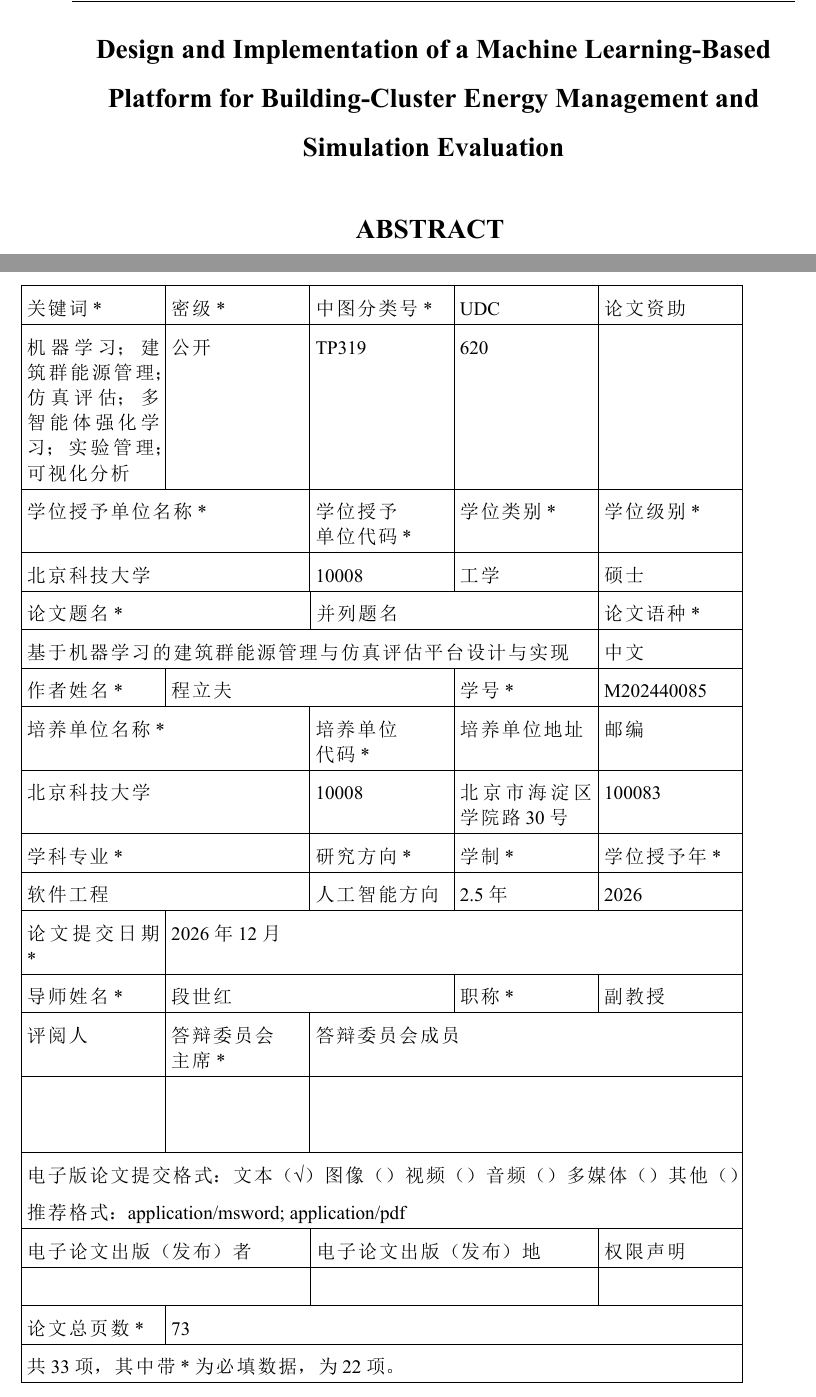
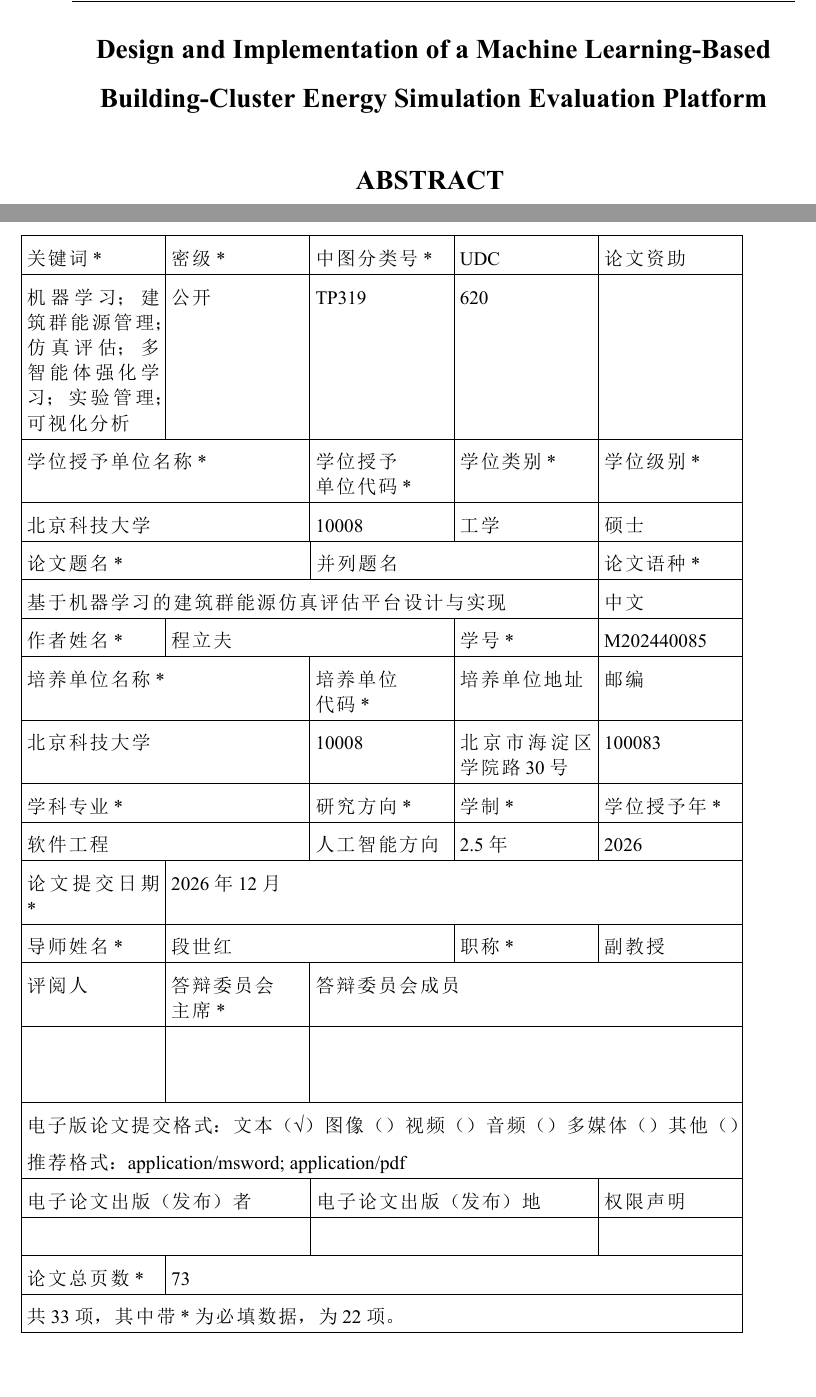
Before and after one commit to clfbendan-spec/citylearn-chesca-resmarl, a LaTeX thesis (thesis/main.tex, which reads thesis/contents/dataset.tex): two parts of pages 6 and 73 of 73, joined at a grey line, cut so that both start at the same text. The pictures show the PDF file thesis/main.pdf that the author committed with the source.

Commit message:
论文标题更新

```diff
--- a/thesis/contents/dataset.tex
+++ b/thesis/contents/dataset.tex
@@ -12,7 +12,7 @@
 \multicolumn2{|l|}{学位授予单位名称*} & 学位授予\newline 单位代码* & 学位类别* & 学位级别* \\\hline
 \multicolumn{2}{|l|}{北京科技大学}&10008  & 工学 & 硕士 \\\hline
 \multicolumn2{|l}{论文题名*} & \multicolumn2{|l|}{并列题名} & 论文语种* \\\hline
-\multicolumn4{|p{\dimexpr0.8\textwidth-2\tabcolsep-2\arrayrulewidth\relax}|}{基于机器学习的建筑群能源管理与仿真评估平台设计与实现} & 中文\\\hline
+\multicolumn4{|p{\dimexpr0.8\textwidth-2\tabcolsep-2\arrayrulewidth\relax}|}{基于机器学习的建筑群能源仿真评估平台设计与实现} & 中文\\\hline
 作者姓名*&\multicolumn{2}{l|}{程立夫} & 学号* & M202440085  \\\hline
 \multicolumn2{|l|}{培养单位名称*} & 培养单位\newline 代码* & 培养单位地址 & 邮编 \\\hline
 \multicolumn2{|l|}{北京科技大学} &10008 & 北京市海淀区学院路30号& 100083\\\hline
--- a/thesis/main.tex
+++ b/thesis/main.tex
@@ -47,8 +47,8 @@ style=gb7714-2015,%utf8,
 %%%%%%%%%%%%%%%%%%%%%%%%%%%封面信息%%%%%%%%%%%%%%%%%%%%%%%%%%%%%%%%%%
 \Author{程立夫}
 \EnglishAuthor{Lifu Cheng}
-\Title{基于机器学习的建筑群能源管理与仿真评估平台设计与实现}
-\EnglishTitle{Design and Implementation of a Machine Learning-Based Platform for Building-Cluster Energy Management and Simulation Evaluation}
+\Title{基于机器学习的建筑群能源仿真评估平台设计与实现}
+\EnglishTitle{Design and Implementation of a Machine Learning-Based Building-Cluster Energy Simulation Evaluation Platform}
 \Date{2026年12月}
 \EnglishDate{Dec, 2026}
 \College{数理学院}
```
Also changed, not shown: thesis/README.md, thesis/main.pdf.
